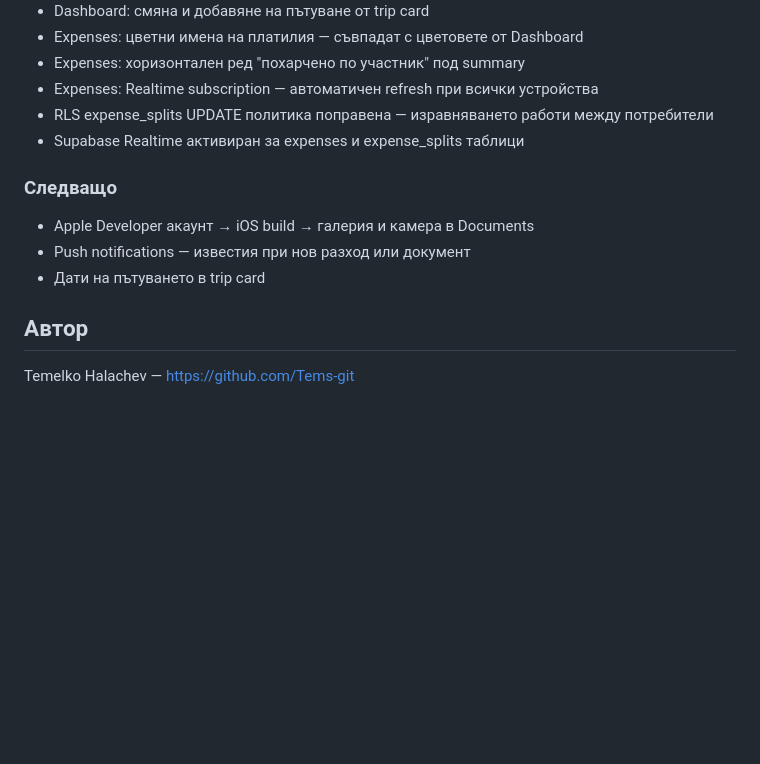
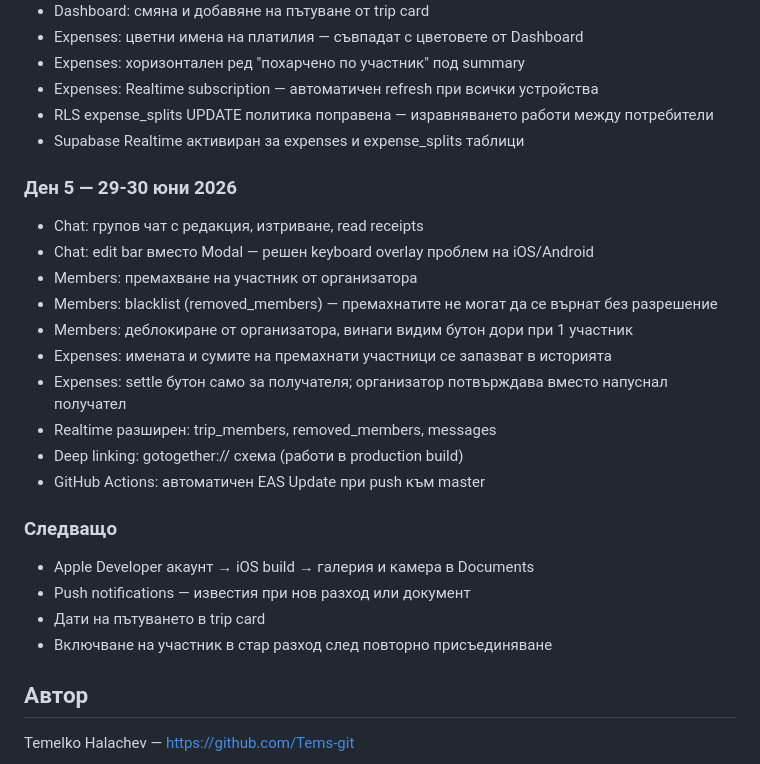
Before and after one commit to Tems-git/GoTogether, a Markdown page: README.md, the part around one of its changes. GitHub-like rendering; blank space fills up the shorter version.

```diff
--- a/README.md
+++ b/README.md
@@ -95,10 +118,23 @@ npx expo start --tunnel
 - RLS expense_splits UPDATE политика поправена — изравняването работи между потребители
 - Supabase Realtime активиран за expenses и expense_splits таблици
 
+### Ден 5 — 29-30 юни 2026
+- Chat: групов чат с редакция, изтриване, read receipts
+- Chat: edit bar вместо Modal — решен keyboard overlay проблем на iOS/Android
+- Members: премахване на участник от организатора
+- Members: blacklist (removed_members) — премахнатите не могат да се върнат без разрешение
+- Members: деблокиране от организатора, винаги видим бутон дори при 1 участник
+- Expenses: имената и сумите на премахнати участници се запазват в историята
+- Expenses: settle бутон само за получателя; организатор потвърждава вместо напуснал получател
+- Realtime разширен: trip_members, removed_members, messages
+- Deep linking: gotogether:// схема (работи в production build)
+- GitHub Actions: автоматичен EAS Update при push към master
+
 ### Следващо
 - Apple Developer акаунт → iOS build → галерия и камера в Documents
 - Push notifications — известия при нов разход или документ
 - Дати на пътуването в trip card
+- Включване на участник в стар разход след повторно присъединяване
 
 ## Автор
 
```
Also changed, not shown: other parts of README.md (+38 -15 lines).
